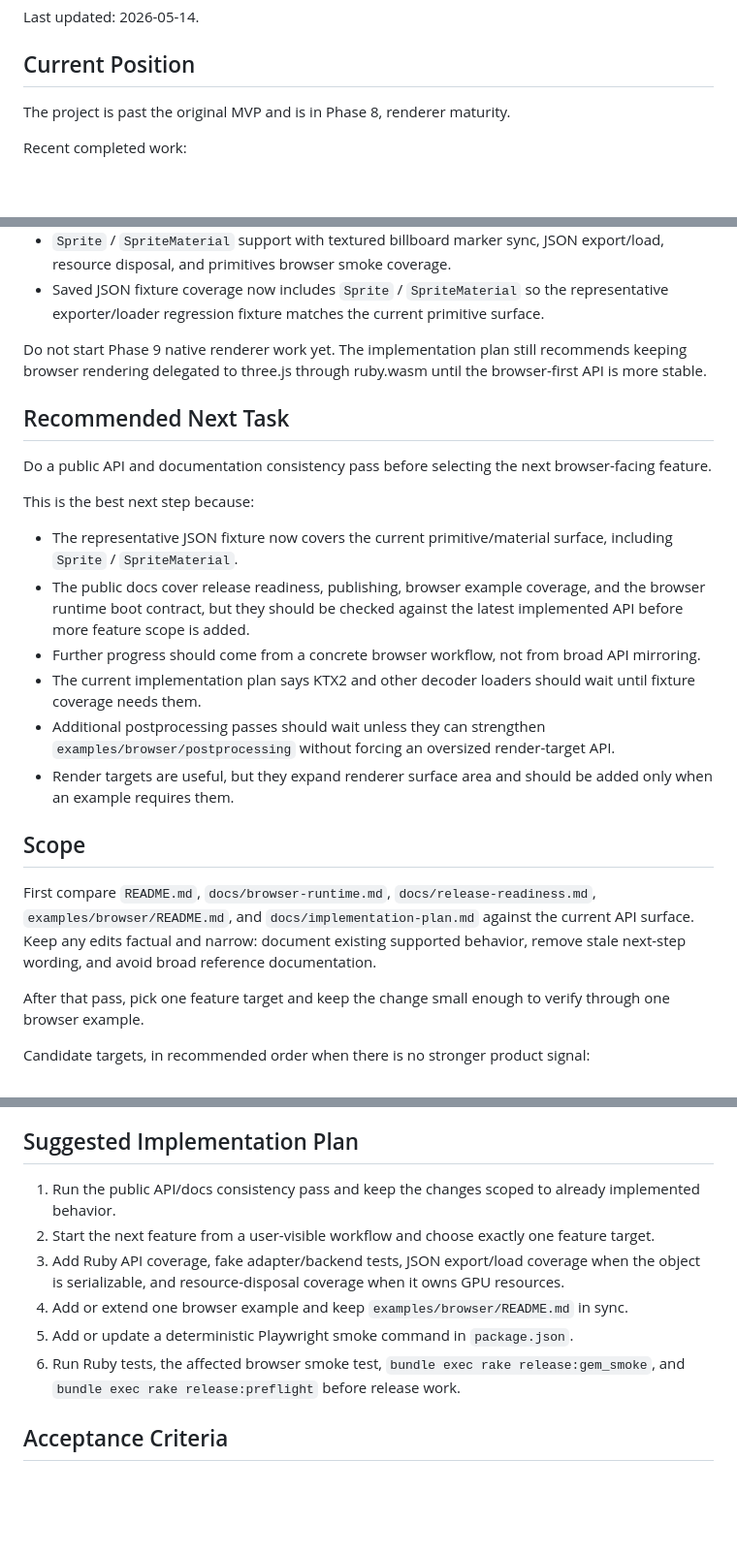
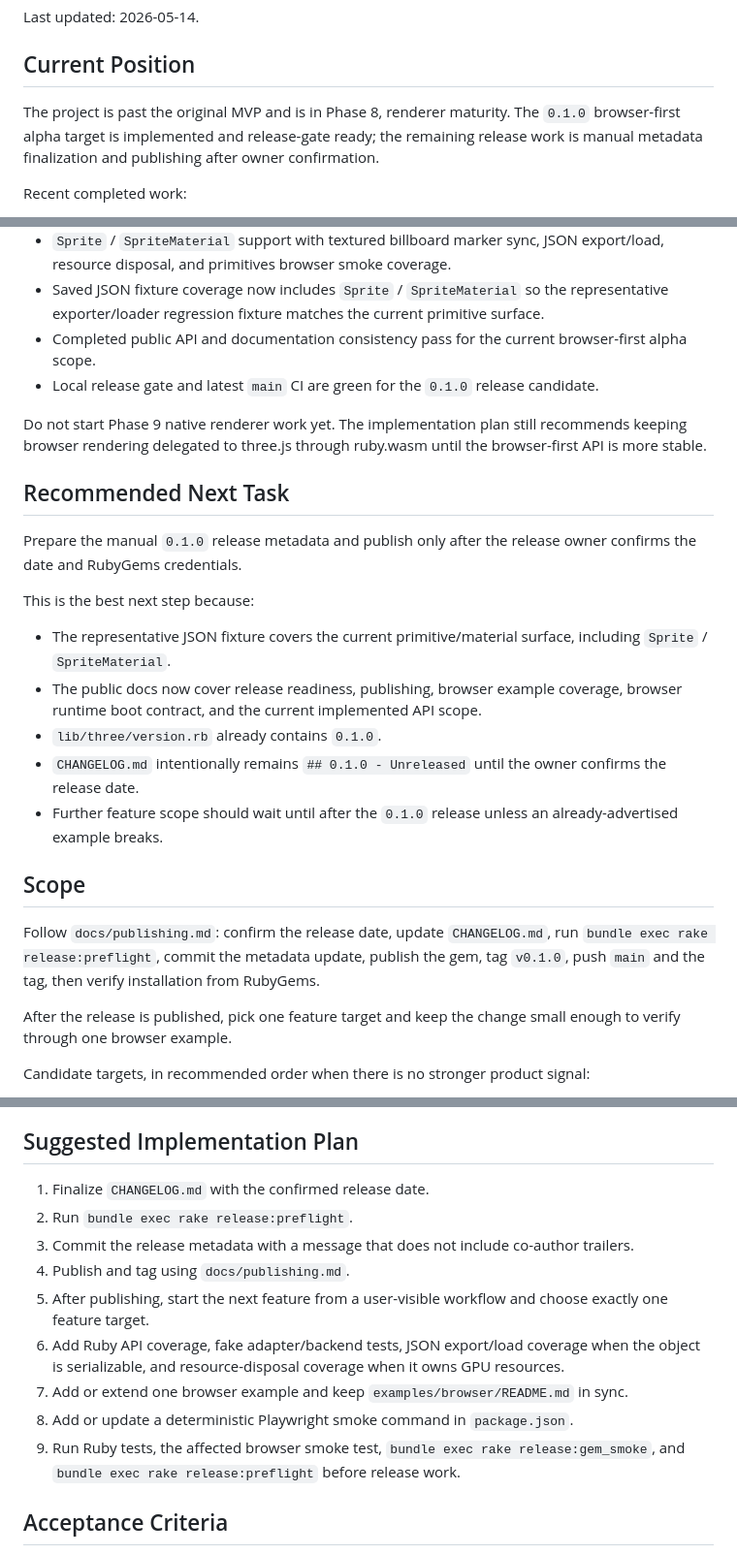
Before and after one commit to lef237/three-rb, a Markdown page: docs/next-work.md, 3 parts joined by grey strips. Shown at 97% size. Rendered like a GitHub page; blank space fills up the shorter version.

Commit message:
Finalize 0.1.0 release readiness notes

```diff
--- a/docs/next-work.md
+++ b/docs/next-work.md
@@ -6,7 +6,7 @@ Last updated: 2026-05-14.
 
 ## Current Position
 
-The project is past the original MVP and is in Phase 8, renderer maturity.
+The project is past the original MVP and is in Phase 8, renderer maturity. The `0.1.0` browser-first alpha target is implemented and release-gate ready; the remaining release work is manual metadata finalization and publishing after owner confirmation.
 
 Recent completed work:
 
@@ -25,27 +25,28 @@ Recent completed work:
 - `Three::Postprocessing::DotScreenPass` support with composer integration, uniform update coverage, browser runtime boot contract updates, and postprocessing browser smoke coverage.
 - `Sprite` / `SpriteMaterial` support with textured billboard marker sync, JSON export/load, resource disposal, and primitives browser smoke coverage.
 - Saved JSON fixture coverage now includes `Sprite` / `SpriteMaterial` so the representative exporter/loader regression fixture matches the current primitive surface.
+- Completed public API and documentation consistency pass for the current browser-first alpha scope.
+- Local release gate and latest `main` CI are green for the `0.1.0` release candidate.
 
 Do not start Phase 9 native renderer work yet. The implementation plan still recommends keeping browser rendering delegated to three.js through ruby.wasm until the browser-first API is more stable.
 
 ## Recommended Next Task
 
-Do a public API and documentation consistency pass before selecting the next browser-facing feature.
+Prepare the manual `0.1.0` release metadata and publish only after the release owner confirms the date and RubyGems credentials.
 
 This is the best next step because:
 
-- The representative JSON fixture now covers the current primitive/material surface, including `Sprite` / `SpriteMaterial`.
-- The public docs cover release readiness, publishing, browser example coverage, and the browser runtime boot contract, but they should be checked against the latest implemented API before more feature scope is added.
-- Further progress should come from a concrete browser workflow, not from broad API mirroring.
-- The current implementation plan says KTX2 and other decoder loaders should wait until fixture coverage needs them.
-- Additional postprocessing passes should wait unless they can strengthen `examples/browser/postprocessing` without forcing an oversized render-target API.
-- Render targets are useful, but they expand renderer surface area and should be added only when an example requires them.
+- The representative JSON fixture covers the current primitive/material surface, including `Sprite` / `SpriteMaterial`.
+- The public docs now cover release readiness, publishing, browser example coverage, browser runtime boot contract, and the current implemented API scope.
+- `lib/three/version.rb` already contains `0.1.0`.
+- `CHANGELOG.md` intentionally remains `## 0.1.0 - Unreleased` until the owner confirms the release date.
+- Further feature scope should wait until after the `0.1.0` release unless an already-advertised example breaks.
 
 ## Scope
 
-First compare `README.md`, `docs/browser-runtime.md`, `docs/release-readiness.md`, `examples/browser/README.md`, and `docs/implementation-plan.md` against the current API surface. Keep any edits factual and narrow: document existing supported behavior, remove stale next-step wording, and avoid broad reference documentation.
+Follow `docs/publishing.md`: confirm the release date, update `CHANGELOG.md`, run `bundle exec rake release:preflight`, commit the metadata update, publish the gem, tag `v0.1.0`, push `main` and the tag, then verify installation from RubyGems.
 
-After that pass, pick one feature target and keep the change small enough to verify through one browser example.
+After the release is published, pick one feature target and keep the change small enough to verify through one browser example.
 
 Candidate targets, in recommended order when there is no stronger product signal:
 
@@ -57,12 +58,15 @@ Candidate targets, in recommended order when there is no stronger product signal
 
 ## Suggested Implementation Plan
 
-1. Run the public API/docs consistency pass and keep the changes scoped to already implemented behavior.
-2. Start the next feature from a user-visible workflow and choose exactly one feature target.
-3. Add Ruby API coverage, fake adapter/backend tests, JSON export/load coverage when the object is serializable, and resource-disposal coverage when it owns GPU resources.
-4. Add or extend one browser example and keep `examples/browser/README.md` in sync.
-5. Add or update a deterministic Playwright smoke command in `package.json`.
-6. Run Ruby tests, the affected browser smoke test, `bundle exec rake release:gem_smoke`, and `bundle exec rake release:preflight` before release work.
+1. Finalize `CHANGELOG.md` with the confirmed release date.
+2. Run `bundle exec rake release:preflight`.
+3. Commit the release metadata with a message that does not include co-author trailers.
+4. Publish and tag using `docs/publishing.md`.
+5. After publishing, start the next feature from a user-visible workflow and choose exactly one feature target.
+6. Add Ruby API coverage, fake adapter/backend tests, JSON export/load coverage when the object is serializable, and resource-disposal coverage when it owns GPU resources.
+7. Add or extend one browser example and keep `examples/browser/README.md` in sync.
+8. Add or update a deterministic Playwright smoke command in `package.json`.
+9. Run Ruby tests, the affected browser smoke test, `bundle exec rake release:gem_smoke`, and `bundle exec rake release:preflight` before release work.
 
 ## Acceptance Criteria
 
```
Also changed, not shown: other parts of docs/next-work.md (+1 -1 lines), README.md (+1 -1 lines).
